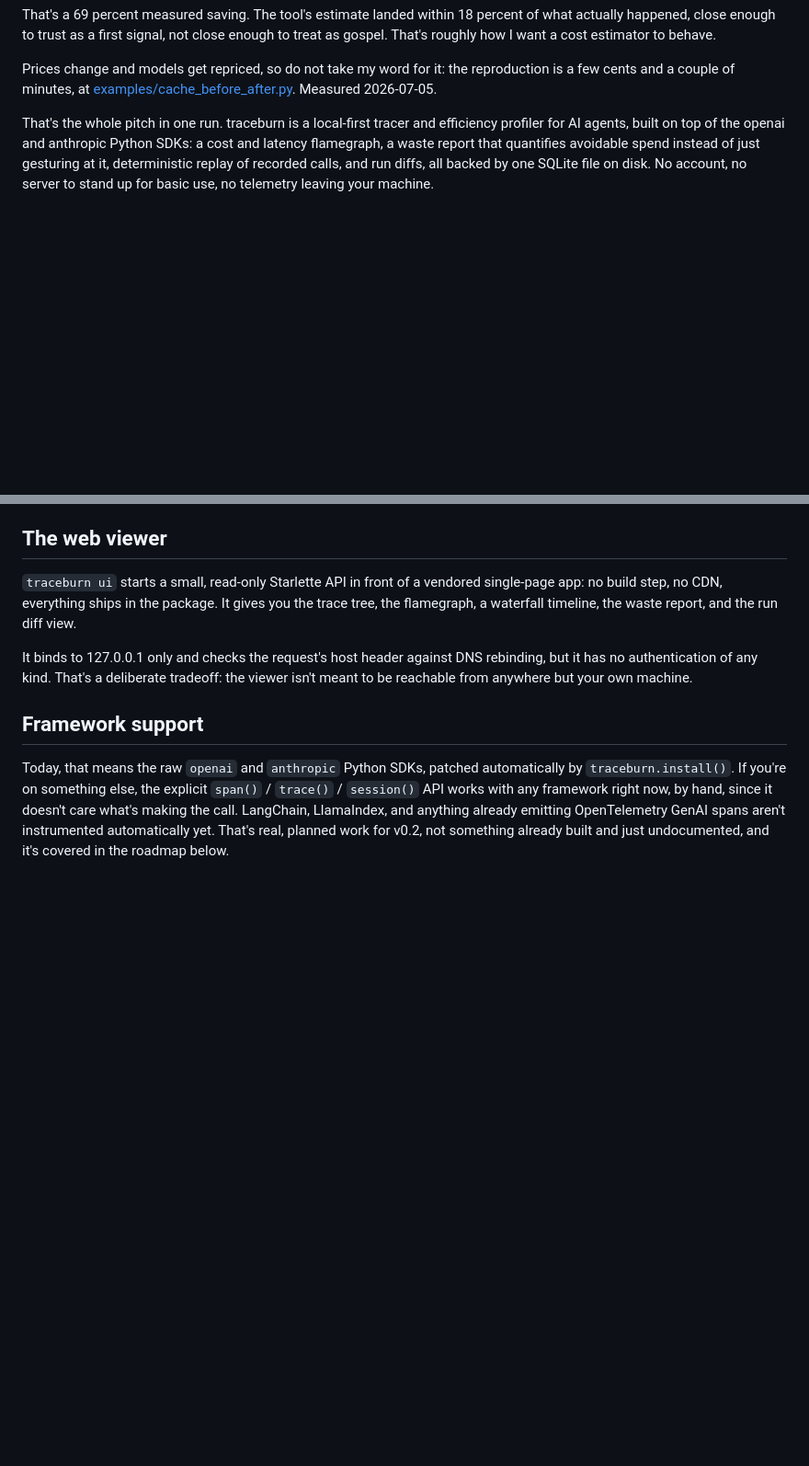
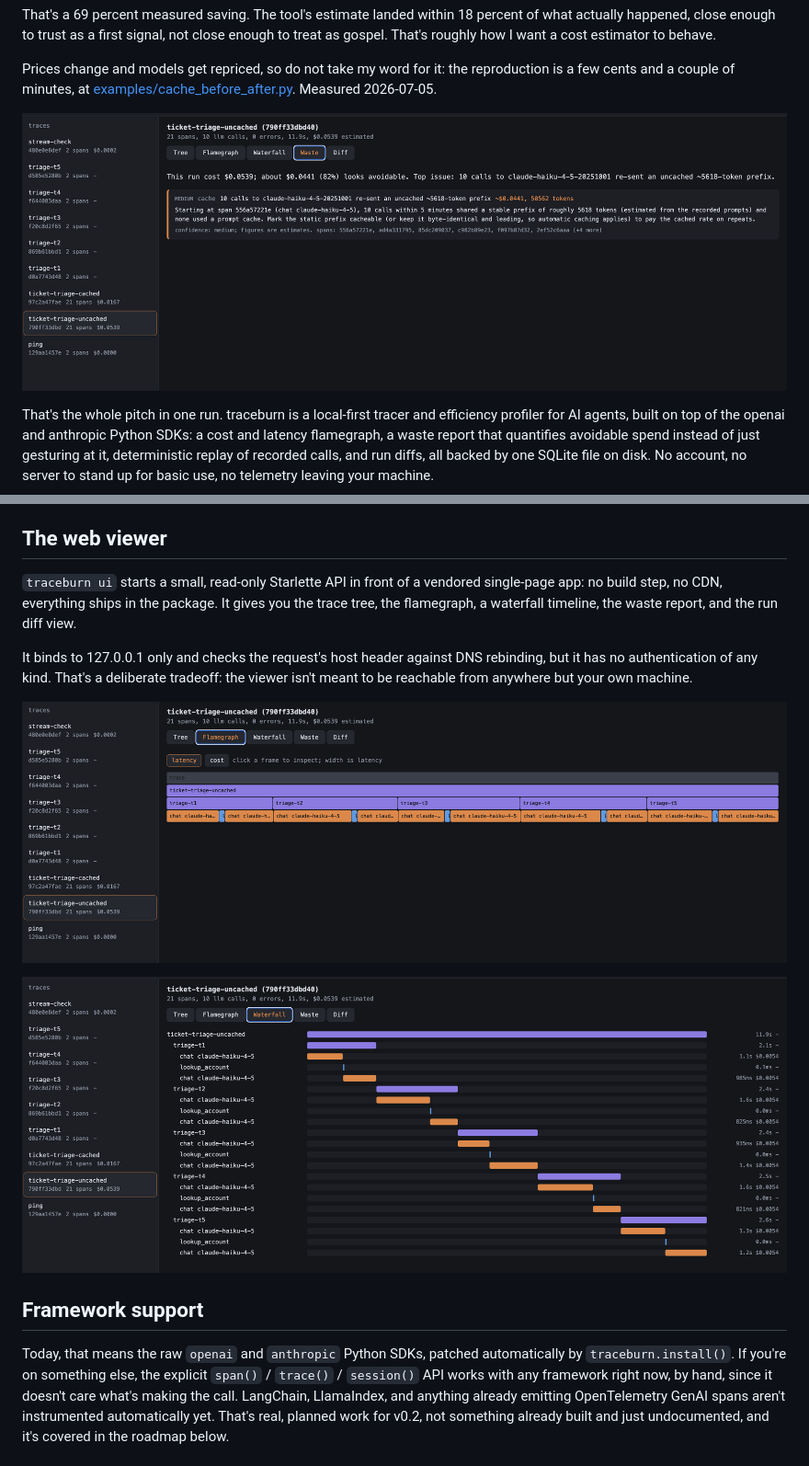
Before and after one commit to TommyTranX/traceburn, a Markdown page: README.md, 2 parts joined by grey strips. Shown at 92% size. Drawn GitHub-style; pictures changed too: assets/flamegraph.png (added), assets/waste-report.png (added), assets/waterfall.png (added); blank space fills up the shorter version.

Commit message:
Add screenshots of the viewer to the README
Four views from a real calibration run: the waste report showing the
actual finding, the trace tree, the flamegraph, and the waterfall
timeline. Metadata (EXIF, XMP, color profile chunks) stripped from
every PNG before committing; only image data and DPI info remain.

```diff
--- a/README.md
+++ b/README.md
@@ -17,6 +17,8 @@ Prices change and models get repriced, so do not take my word for it: the reprod
 cents and a couple of minutes, at
 [examples/cache_before_after.py](https://github.com/TommyTranX/traceburn/blob/main/examples/cache_before_after.py).
 Measured 2026-07-05.
+
+![traceburn's waste report on the uncached run: $0.0539 total, about 82 percent flagged avoidable, with the repeated 5,618-token prefix identified as the cause](https://raw.githubusercontent.com/TommyTranX/traceburn/main/assets/waste-report.png)
 
 That's the whole pitch in one run. traceburn is a local-first tracer and efficiency profiler for
 AI agents, built on top of the openai and anthropic Python SDKs: a cost and latency flamegraph, a
@@ -107,6 +111,10 @@ a waterfall timeline, the waste report, and the run diff view.
 It binds to 127.0.0.1 only and checks the request's host header against DNS rebinding, but it has
 no authentication of any kind. That's a deliberate tradeoff: the viewer isn't meant to be reachable
 from anywhere but your own machine.
+
+![traceburn's flamegraph view of an agent run, one row per depth, frame width proportional to latency](https://raw.githubusercontent.com/TommyTranX/traceburn/main/assets/flamegraph.png)
+
+![traceburn's waterfall view of the same run, a timeline of every call with its duration and cost](https://raw.githubusercontent.com/TommyTranX/traceburn/main/assets/waterfall.png)
 
 ## Framework support
 
```
Also changed, not shown: other parts of README.md (+2 -0 lines), assets/trace-tree.png (added).
